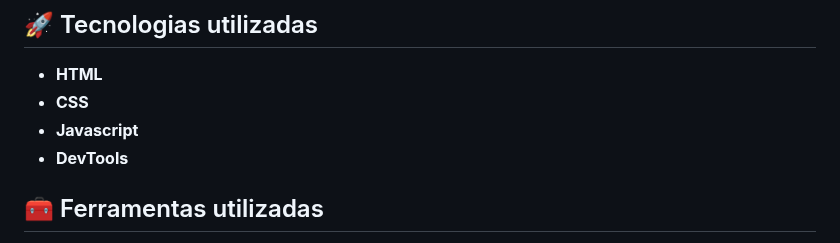
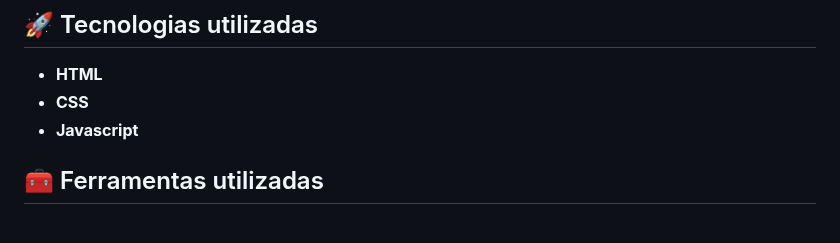
Before and after one commit to aidepassos/alura_imersao_dev_9, a Markdown page: README.md, the part around one of its changes. Drawn GitHub-style.

Commit message:
atualizado README

```diff
--- a/README.md
+++ b/README.md
@@ -5,7 +5,6 @@ Projetos resultado dos estudos da Imersão Dev 2025 da Alura.
 - **HTML**
 - **CSS**
 - **Javascript**
-- **DevTools**
 
 ## :toolbox: Ferramentas utilizadas
 - [CodePen](https://codepen.io/)
```
Also changed, not shown: other parts of README.md (+1 -1 lines).
